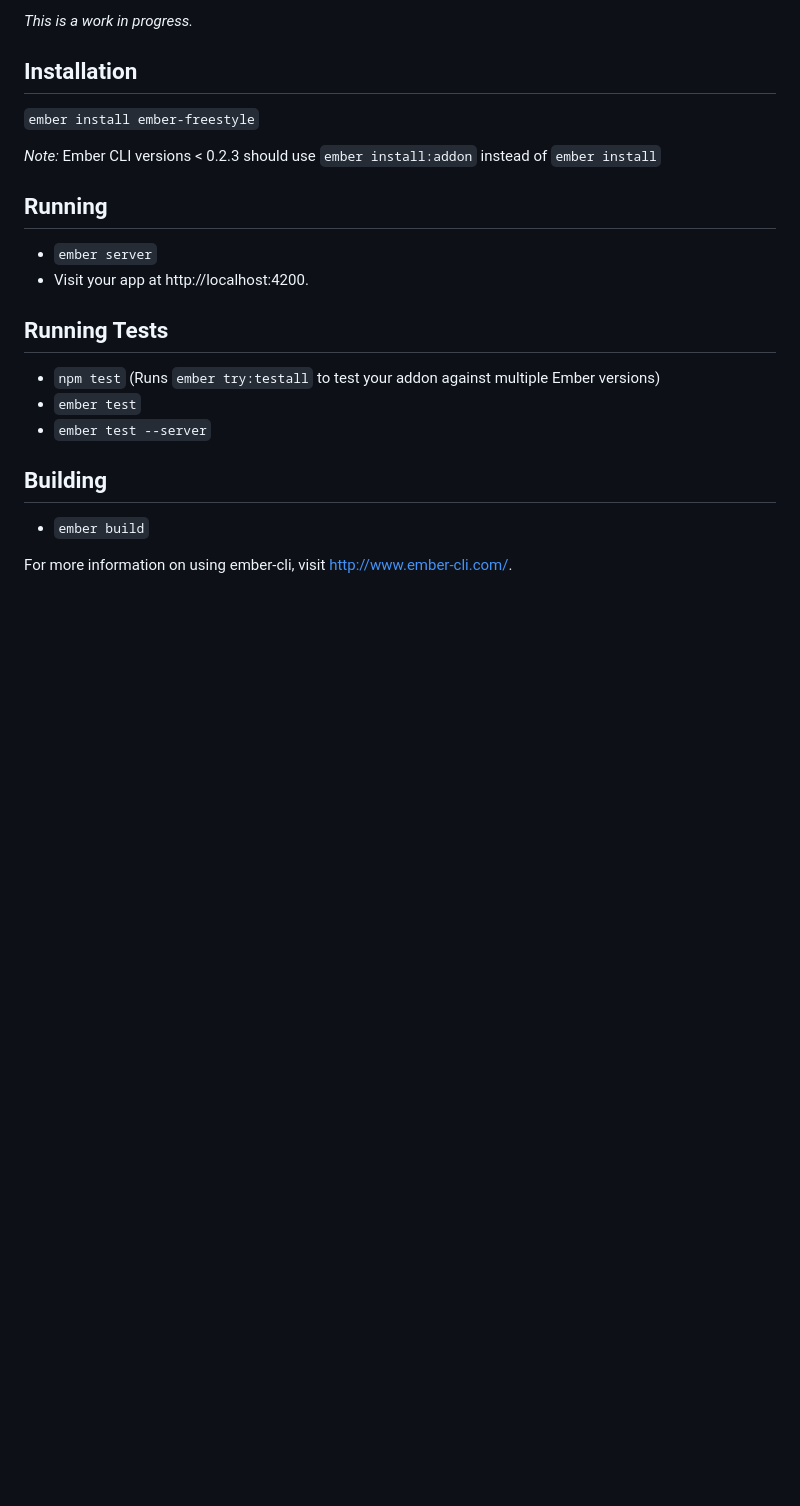
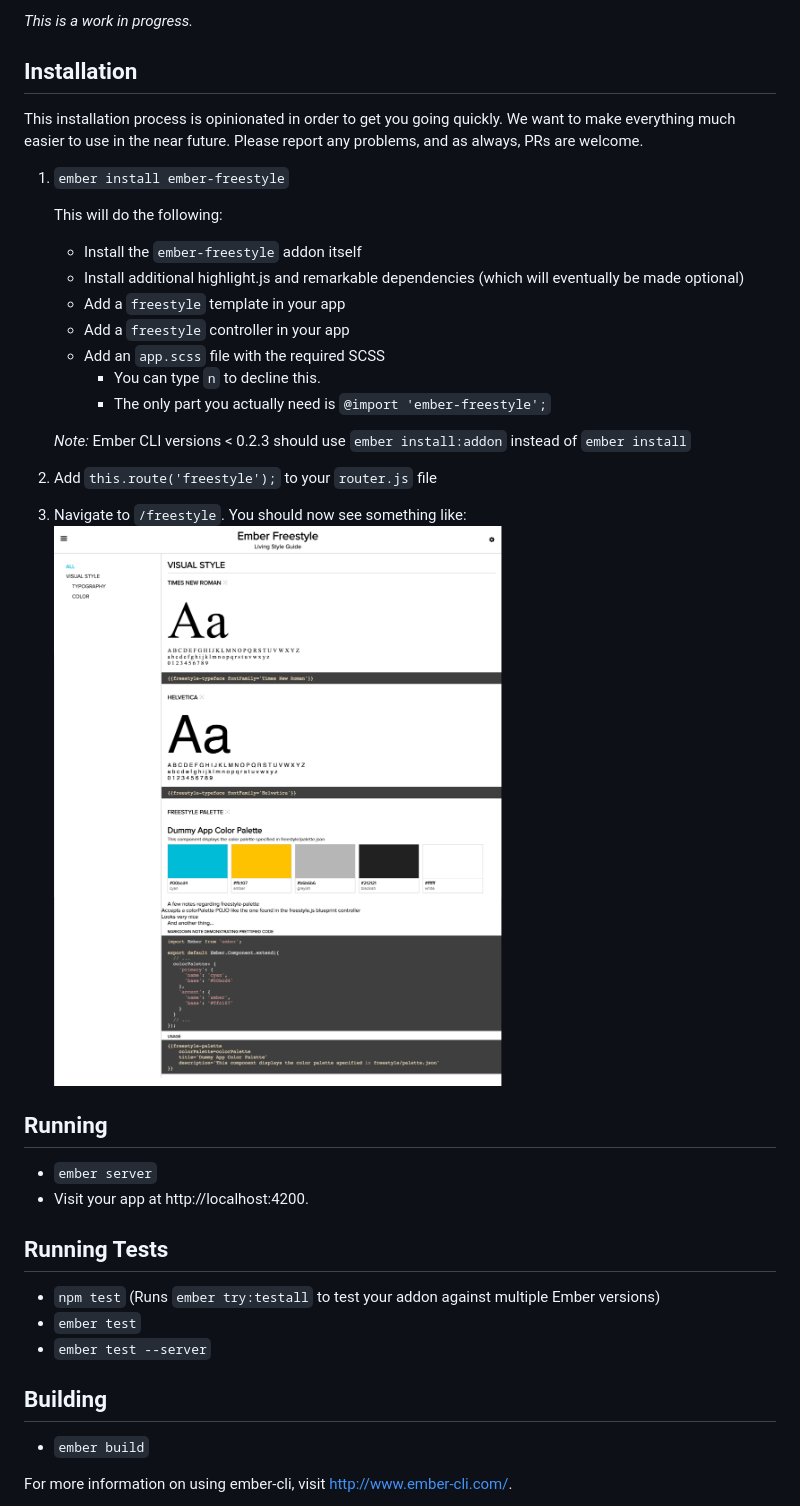
Before and after one commit to chrislopresto/ember-freestyle, a Markdown page: README.md, the part around the change. Drawn GitHub-style; pictures changed too: public/freestyle-generated.png (added); blank space fills up the shorter version.

```diff
--- a/README.md
+++ b/README.md
@@ -6,9 +6,25 @@ Ember Freestyle is an Ember addon that allows you to quickly create a living sty
 
 ## Installation
 
-`ember install ember-freestyle`
+This installation process is opinionated in order to get you going quickly. We want to make everything much easier to use in the near future. Please report any problems, and as always, PRs are welcome.
 
-*Note:* Ember CLI versions < 0.2.3 should use `ember install:addon` instead of `ember install`
+1. `ember install ember-freestyle`
+
+    This will do the following:
+
+    - Install the `ember-freestyle` addon itself
+    - Install additional highlight.js and remarkable dependencies (which will eventually be made optional)
+    - Add a `freestyle` template in your app
+    - Add a `freestyle` controller in your app
+    - Add an `app.scss` file with the required SCSS
+        - You can type `n` to decline this.
+        - The only part you actually need is `@import 'ember-freestyle';`
+
+    *Note:* Ember CLI versions < 0.2.3 should use `ember install:addon` instead of `ember install`
+
+1. Add `this.route('freestyle');` to your `router.js` file
+1. Navigate to `/freestyle`. You should now see something like:
+    ![](public/freestyle-generated.png)
 
 ## Running
 
```
Also changed, not shown: 3 other files.
